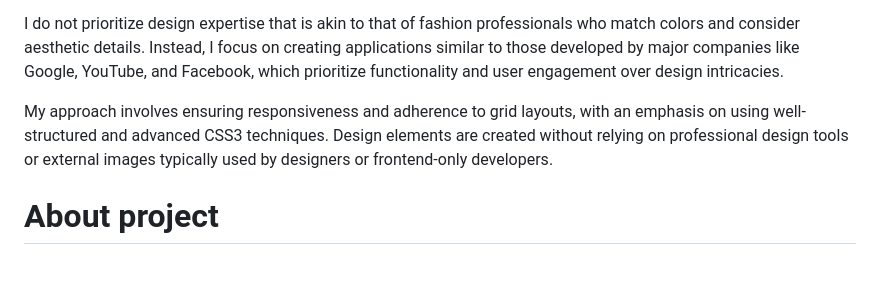
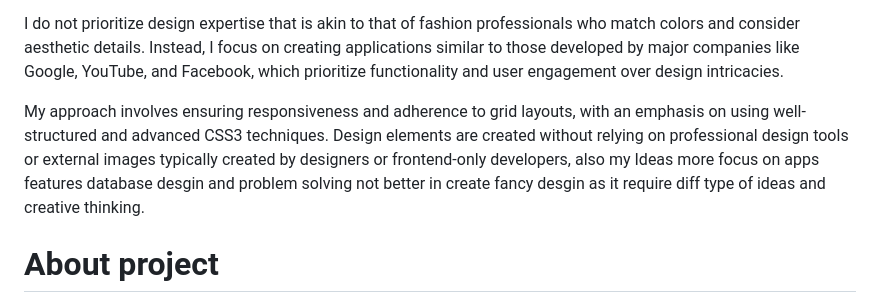
Before and after one commit to MahmoudHegazi/blog-post-project, a Markdown page: README.md, the part around the change. Drawn GitHub-style; blank space fills up the shorter version.

```diff
--- a/README.md
+++ b/README.md
@@ -54,7 +54,7 @@ As a full-stack web developer, my primary focus is on application development, l
 
 I do not prioritize design expertise that is akin to that of fashion professionals who match colors and consider aesthetic details. Instead, I focus on creating applications similar to those developed by major companies like Google, YouTube, and Facebook, which prioritize functionality and user engagement over design intricacies.
 
-My approach involves ensuring responsiveness and adherence to grid layouts, with an emphasis on using well-structured and advanced CSS3 techniques. Design elements are created without relying on professional design tools or external images typically used by designers or frontend-only developers.
+My approach involves ensuring responsiveness and adherence to grid layouts, with an emphasis on using well-structured and advanced CSS3 techniques. Design elements are created without relying on professional design tools or external images typically created by designers or frontend-only developers, also my Ideas more focus on apps features database desgin and problem solving not better in create fancy desgin as it require diff type of ideas and creative thinking.
 
 
 # About project
```
